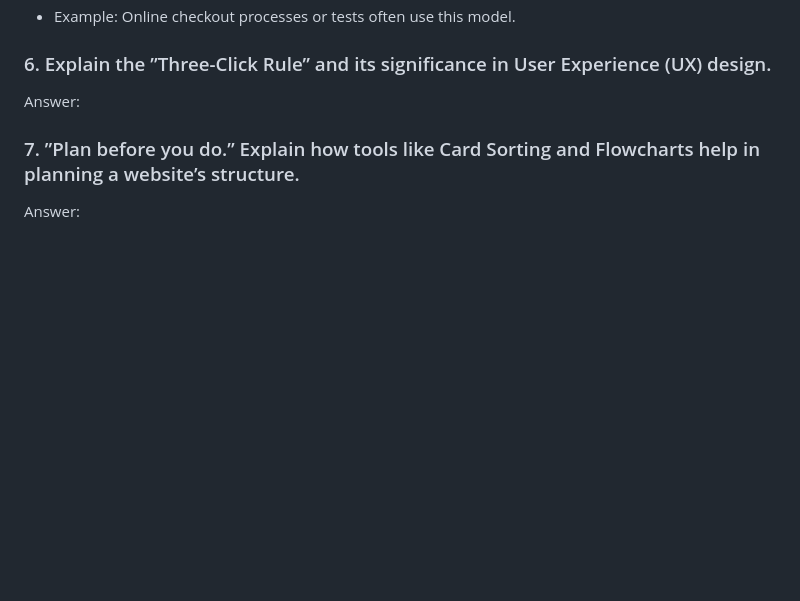
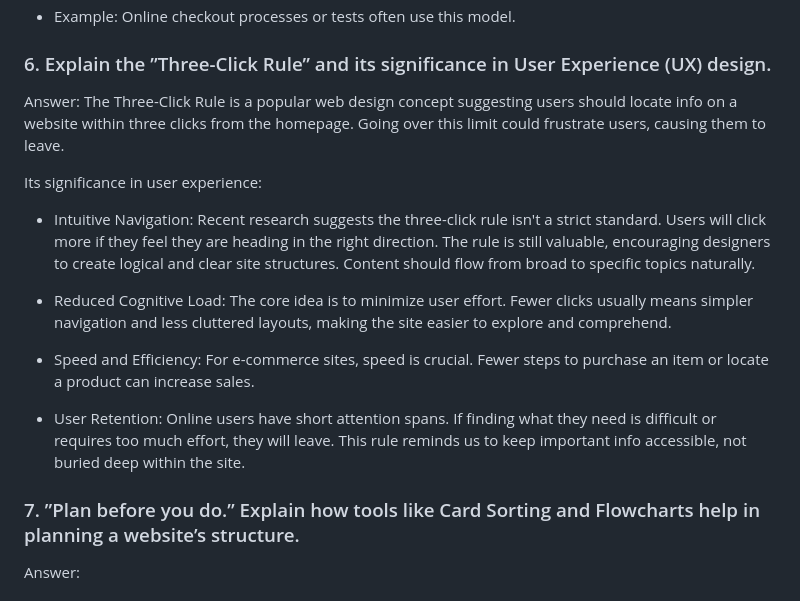
Before and after one commit to nibeshmaharjan17/18_nibesh_maharjan_ncmt_web_technology, a Markdown page: Assignment/Assignment 3/Assignment-3.md, the part around the change. GitHub-like rendering; blank space fills up the shorter version.

```diff
--- a/Assignment/Assignment 3/Assignment-3.md
+++ b/Assignment/Assignment 3/Assignment-3.md
@@ -58,7 +58,19 @@ Website structures often follow one of two main models: hierarchical or linear.
 
 
 ### 6. Explain the ”Three-Click Rule” and its significance in User Experience (UX) design.
-Answer:
+
+Answer: The Three-Click Rule is a popular web design concept suggesting users should locate info on a website within three clicks from the homepage. Going over this limit could frustrate users, causing them to leave.
+
+Its significance in  user experience:
+
+* Intuitive Navigation: Recent research suggests the three-click rule isn't a strict standard. Users will click more if they feel they are heading in the right direction.      The rule is still valuable, encouraging designers to create logical and clear site structures. Content should flow from broad to specific topics naturally.
+
+* Reduced Cognitive Load: The core idea is to minimize user effort. Fewer clicks usually means simpler navigation and less cluttered layouts, making the site easier to         explore and comprehend.
+
+* Speed and Efficiency: For e-commerce sites, speed is crucial. Fewer steps to purchase an item or locate a product can increase sales.
+
+* User Retention: Online users have short attention spans. If finding what they need is difficult or requires too much effort, they will leave. This rule reminds us to keep    important info accessible, not buried deep within the site.
+
 
 ### 7. ”Plan before you do.” Explain how tools like Card Sorting and Flowcharts help in planning a website’s structure.
 Answer:
```
